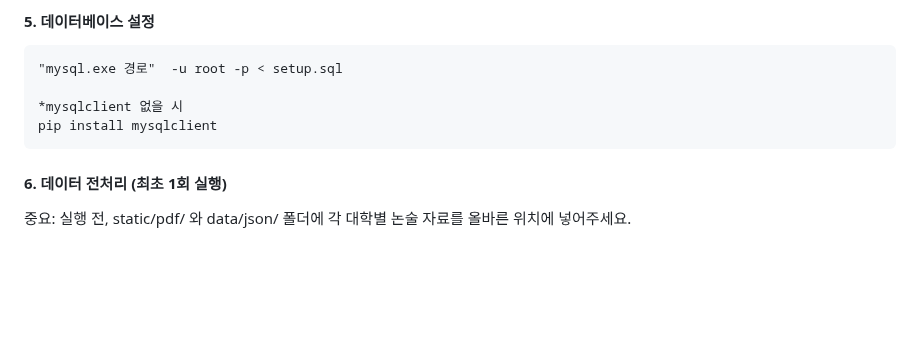
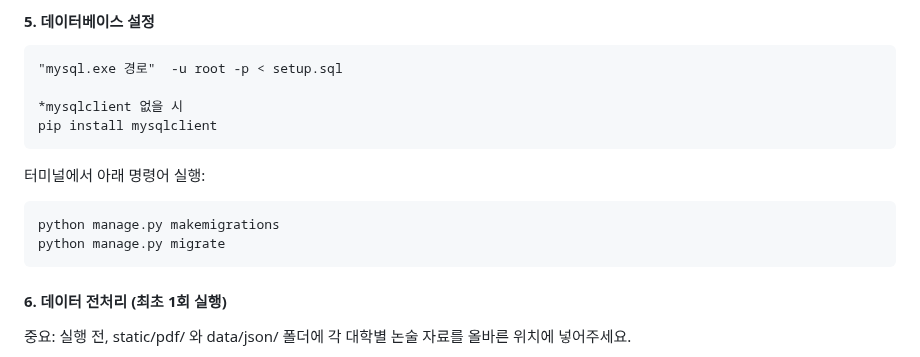
Before and after one commit to NK991118/SKN14-4th-5Team, a Markdown page: README.md, the part around the change. Rendered like a GitHub page; blank space fills up the shorter version.

````diff
--- a/README.md
+++ b/README.md
@@ -168,6 +168,12 @@ OPENAI_API_KEY="sk-..."
 pip install mysqlclient
 ```
 
+터미널에서 아래 명령어 실행:
+```
+python manage.py makemigrations
+python manage.py migrate
+```
+
 
 #### 6. 데이터 전처리 (최초 1회 실행)
 
````
